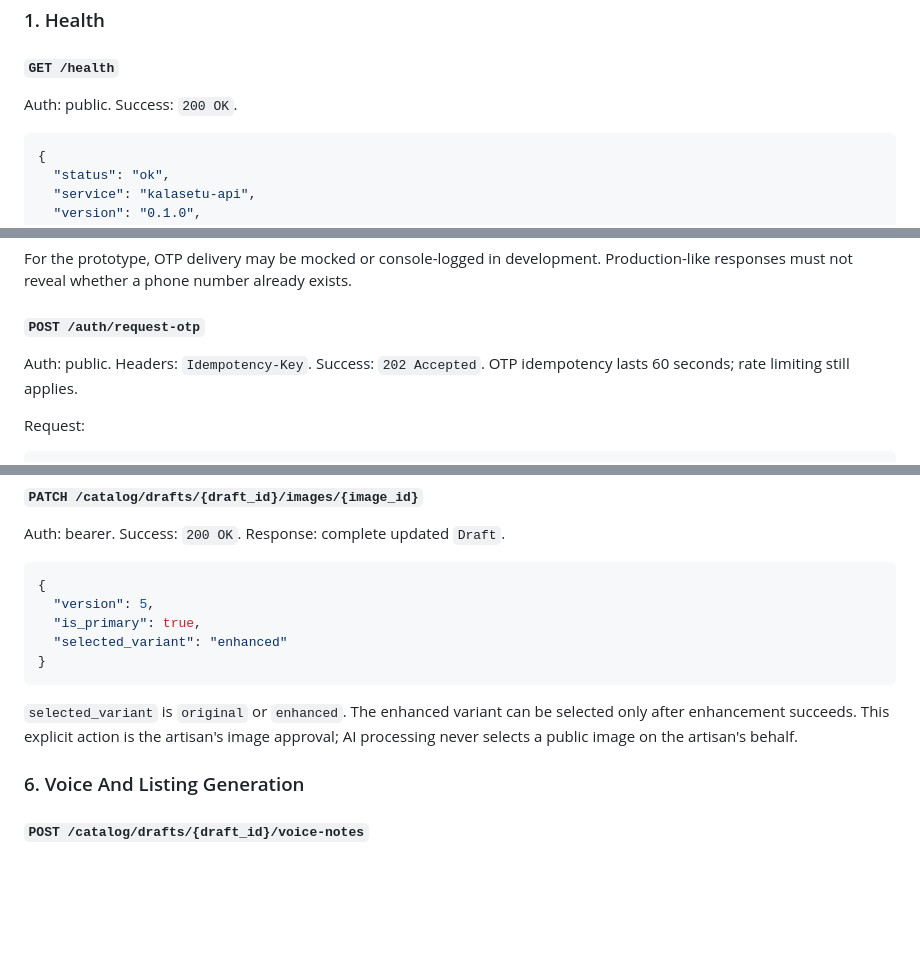
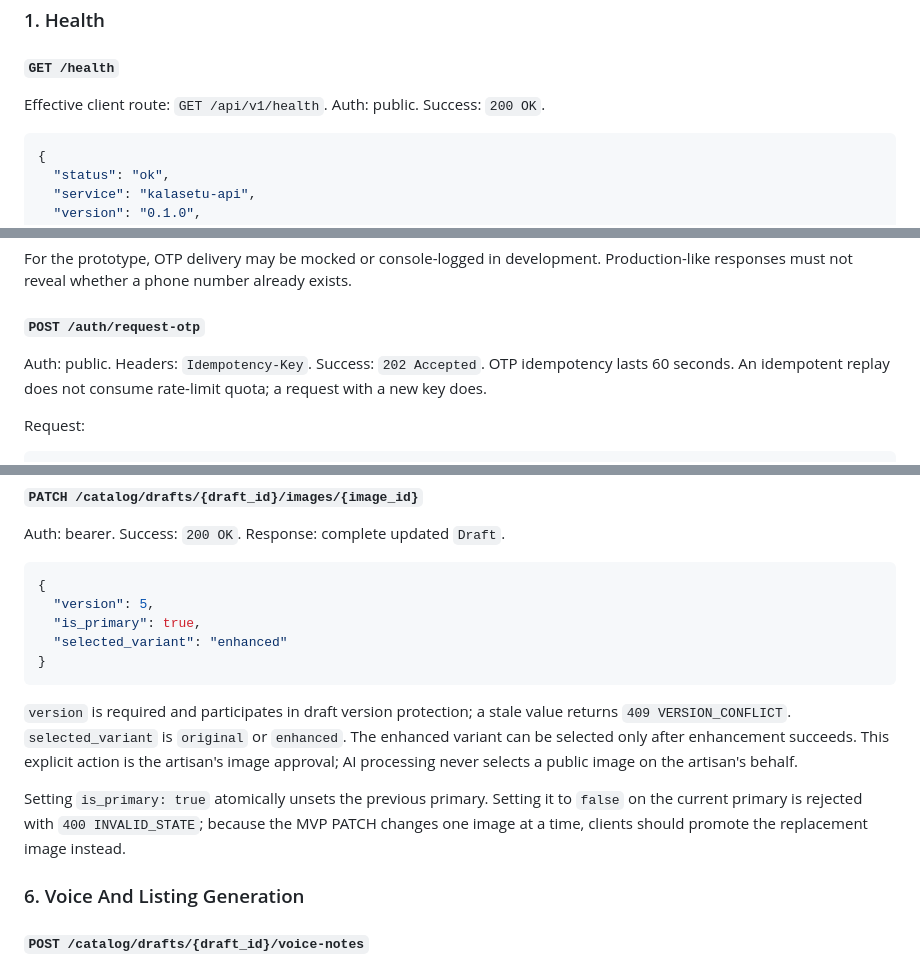
Before and after one commit to AvnishR4j/SIH-26, a Markdown page: docs/API_CONTRACT.md, 3 parts joined by grey strips. Rendered like a GitHub page; blank space fills up the shorter version.

````diff
--- a/docs/API_CONTRACT.md
+++ b/docs/API_CONTRACT.md
@@ -323,7 +326,7 @@ When an operation succeeds, the frontend refetches the associated draft. When it
 
 #### `GET /health`
 
-Auth: public. Success: `200 OK`.
+Effective client route: `GET /api/v1/health`. Auth: public. Success: `200 OK`.
 
 ```json
 {
@@ -342,7 +345,7 @@ For the prototype, OTP delivery may be mocked or console-logged in development.
 
 #### `POST /auth/request-otp`
 
-Auth: public. Headers: `Idempotency-Key`. Success: `202 Accepted`. OTP idempotency lasts 60 seconds; rate limiting still applies.
+Auth: public. Headers: `Idempotency-Key`. Success: `202 Accepted`. OTP idempotency lasts 60 seconds. An idempotent replay does not consume rate-limit quota; a request with a new key does.
 
 Request:
 
@@ -621,7 +628,9 @@ Auth: bearer. Success: `200 OK`. Response: complete updated `Draft`.
 }
 ```
 
-`selected_variant` is `original` or `enhanced`. The enhanced variant can be selected only after enhancement succeeds. This explicit action is the artisan's image approval; AI processing never selects a public image on the artisan's behalf.
+`version` is required and participates in draft version protection; a stale value returns `409 VERSION_CONFLICT`. `selected_variant` is `original` or `enhanced`. The enhanced variant can be selected only after enhancement succeeds. This explicit action is the artisan's image approval; AI processing never selects a public image on the artisan's behalf.
+
+Setting `is_primary: true` atomically unsets the previous primary. Setting it to `false` on the current primary is rejected with `400 INVALID_STATE`; because the MVP PATCH changes one image at a time, clients should promote the replacement image instead.
 
 ### 6. Voice And Listing Generation
 
````
Also changed, not shown: other parts of docs/API_CONTRACT.md (+13 -5 lines), docs/TEAM_WORKFLOW.md (+5 -10 lines).
